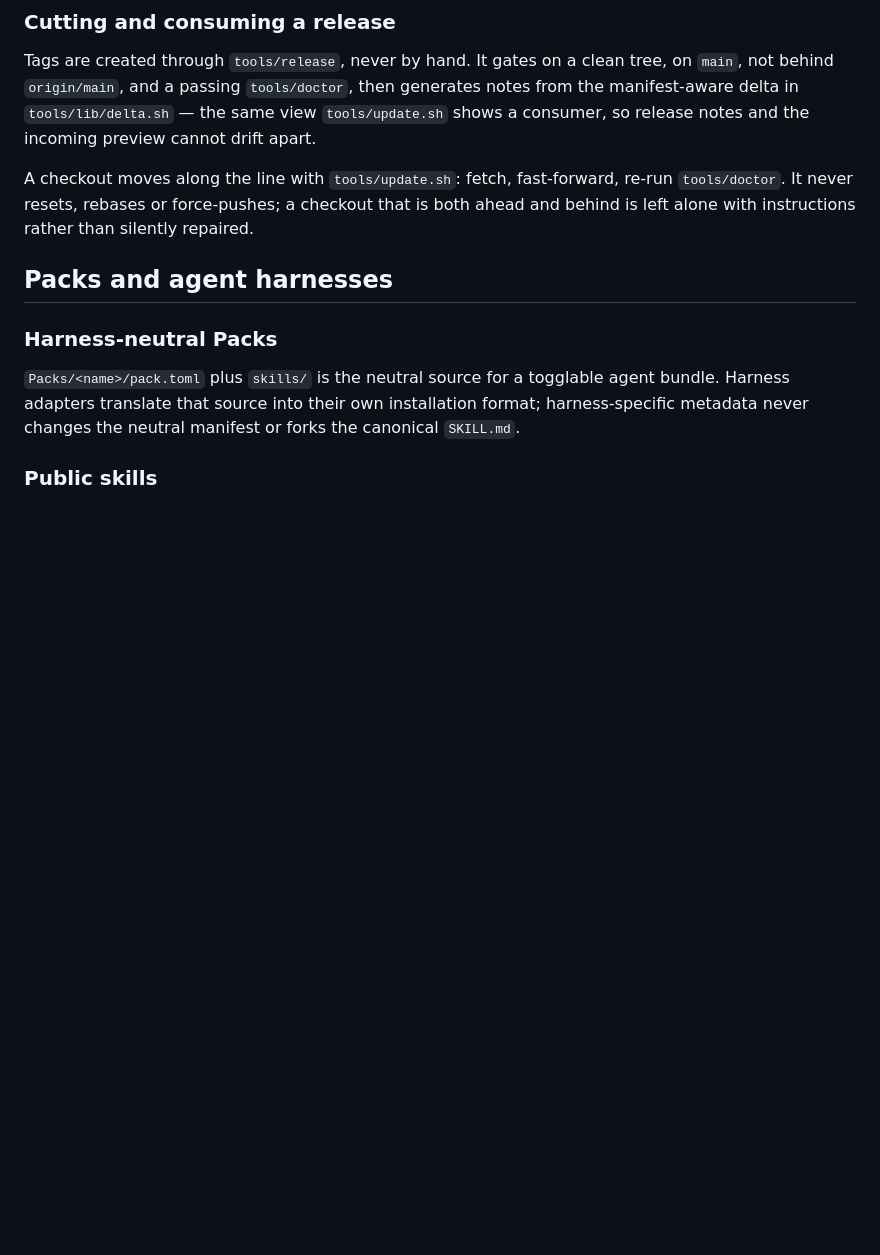
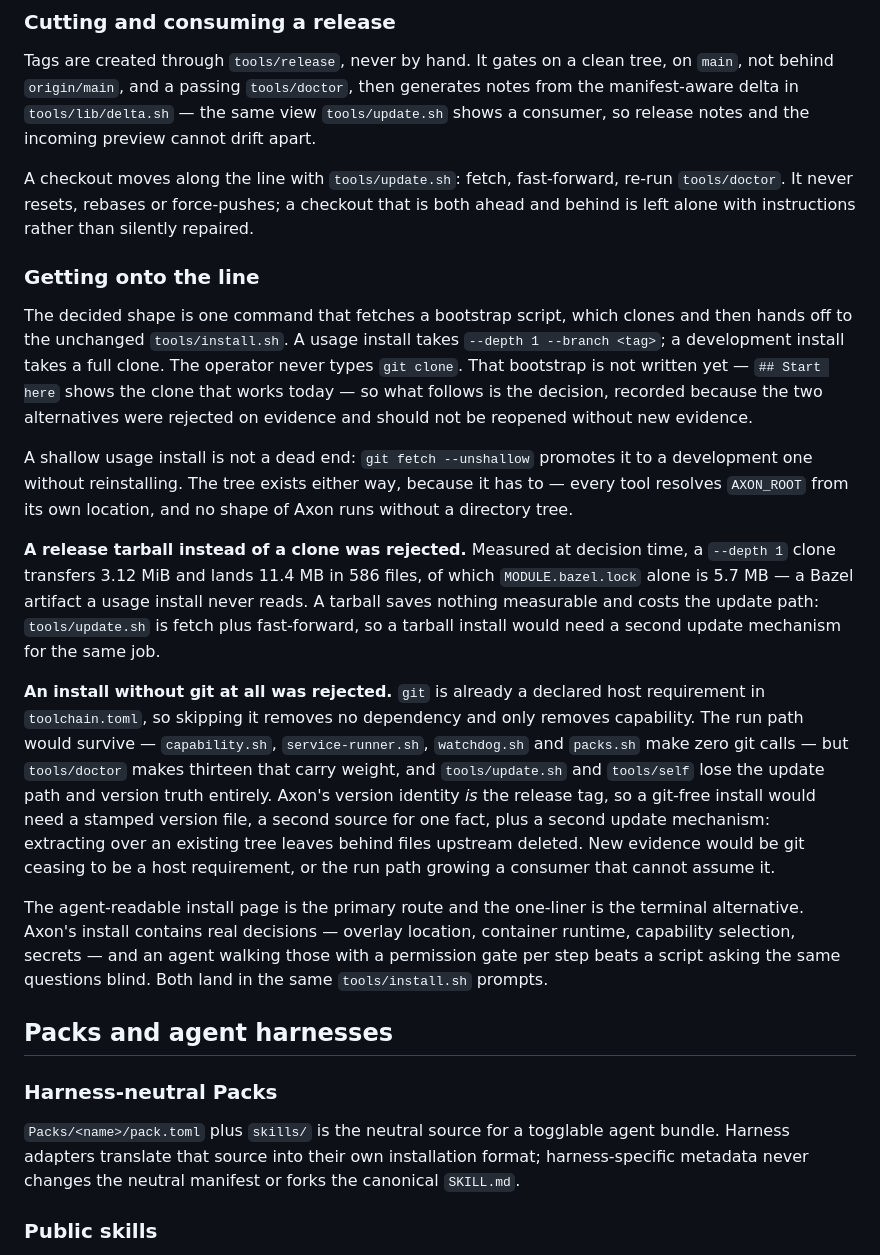
Before and after one commit to larsboes/Axon, a Markdown page: README.md, the part around one of its changes. GitHub-like rendering; blank space fills up the shorter version.

Commit message:
README: record the install-profile decision and the ~/.claude boundary (#2)
Two facts, two homes.

The install profile goes under Releases, because it is about how a consumer gets
onto the release line: one command, a bootstrap that clones --depth 1 at a tag
for usage and fully for development, promotable with fetch --unshallow. Both
rejected alternatives travel with it, since a rejection with its evidence is the
part that stops the question being reopened — the tarball with the measured 3.12
MiB / 11.4 MB / 586 files, and the git-free install with what specifically breaks
(doctor's thirteen calls, update.sh and self losing version truth entirely).

Stated as a decision, not as instructions: the bootstrap is not written yet, and
`## Start here` still shows the clone that works today. Documenting a command
that does not exist would be worse than documenting nothing.

The ~/.claude boundary was #2's open question and is answered rather than split.
The discipline turned out to be already implemented across claude-code-config,
packs.sh and agent-integrations.sh, and written down nowhere — which is exactly
how a boundary erodes. Verified against the code rather than assumed: the single
unprompted write is the additive USER-layer merge where existing keys win and an
unparseable settings.json is refused rather than replaced; the MANAGED layer is a
full replace and the installer never performs it; Packs are listed, never linked;
integrations need a TTY and a prompt that defaults to no; every destination is
overridable.

```diff
--- a/README.md
+++ b/README.md
@@ -393,6 +413,40 @@ A checkout moves along the line with `tools/update.sh`: fetch, fast-forward, re-
 It never resets, rebases or force-pushes; a checkout that is both ahead and behind is left alone
 with instructions rather than silently repaired.
 
+### Getting onto the line
+
+The decided shape is one command that fetches a bootstrap script, which clones and then hands off
+to the unchanged `tools/install.sh`. A usage install takes `--depth 1 --branch <tag>`; a
+development install takes a full clone. The operator never types `git clone`. That bootstrap is not
+written yet — `## Start here` shows the clone that works today — so what follows is the decision,
+recorded because the two alternatives were rejected on evidence and should not be reopened without
+new evidence.
+
+A shallow usage install is not a dead end: `git fetch --unshallow` promotes it to a development one
+without reinstalling. The tree exists either way, because it has to — every tool resolves
+`AXON_ROOT` from its own location, and no shape of Axon runs without a directory tree.
+
+**A release tarball instead of a clone was rejected.** Measured at decision time, a `--depth 1`
+clone transfers 3.12 MiB and lands 11.4 MB in 586 files, of which `MODULE.bazel.lock` alone is
+5.7 MB — a Bazel artifact a usage install never reads. A tarball saves nothing measurable and costs
+the update path: `tools/update.sh` is fetch plus fast-forward, so a tarball install would need a
+second update mechanism for the same job.
+
+**An install without git at all was rejected.** `git` is already a declared host requirement in
+`toolchain.toml`, so skipping it removes no dependency and only removes capability. The run path
+would survive — `capability.sh`, `service-runner.sh`, `watchdog.sh` and `packs.sh` make zero git
+calls — but `tools/doctor` makes thirteen that carry weight, and `tools/update.sh` and `tools/self`
+lose the update path and version truth entirely. Axon's version identity *is* the release tag, so a
+git-free install would need a stamped version file, a second source for one fact, plus a second
+update mechanism: extracting over an existing tree leaves behind files upstream deleted. New
+evidence would be git ceasing to be a host requirement, or the run path growing a consumer that
+cannot assume it.
+
+The agent-readable install page is the primary route and the one-liner is the terminal alternative.
+Axon's install contains real decisions — overlay location, container runtime, capability selection,
+secrets — and an agent walking those with a permission gate per step beats a script asking the same
+questions blind. Both land in the same `tools/install.sh` prompts.
+
 ## Packs and agent harnesses
 
 ### Harness-neutral Packs
```
Also changed, not shown: other parts of README.md (+20 -0 lines).
